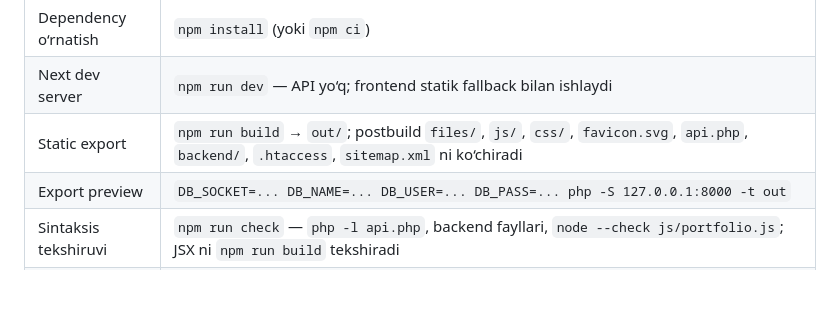
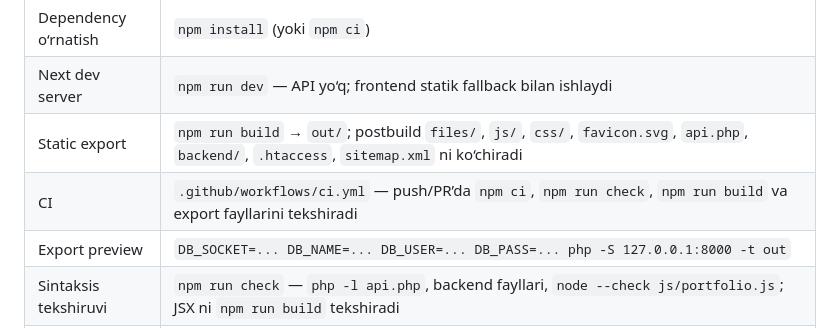
Before and after one commit to otaboyevsardorbek1/otaboyev-sardorbek.uz, a Markdown page: AGENTS.md, the part around the change. Drawn GitHub-style; blank space fills up the shorter version.

Commit message:
docs: document the CI workflow

```diff
--- a/AGENTS.md
+++ b/AGENTS.md
@@ -11,6 +11,7 @@ Oxirgi audit: **2026-10-21**. Joriy ish va backlog — [tz.md](tz.md), uzoq mudd
 | Dependency o‘rnatish | `npm install` (yoki `npm ci`) |
 | Next dev server | `npm run dev` — API yo‘q; frontend statik fallback bilan ishlaydi |
 | Static export | `npm run build` → `out/`; postbuild `files/`, `js/`, `css/`, `favicon.svg`, `api.php`, `backend/`, `.htaccess`, `sitemap.xml` ni ko‘chiradi |
+| CI | `.github/workflows/ci.yml` — push/PR’da `npm ci`, `npm run check`, `npm run build` va export fayllarini tekshiradi |
 | Export preview | `DB_SOCKET=... DB_NAME=... DB_USER=... DB_PASS=... php -S 127.0.0.1:8000 -t out` |
 | Sintaksis tekshiruvi | `npm run check` — `php -l api.php`, backend fayllari, `node --check js/portfolio.js`; JSX ni `npm run build` tekshiradi |
 | API health | `curl -s http://127.0.0.1:8000/api.php/health` |
```
Also changed, not shown: tz.md (+1 -1 lines), tz_master.md (+1 -1 lines).
